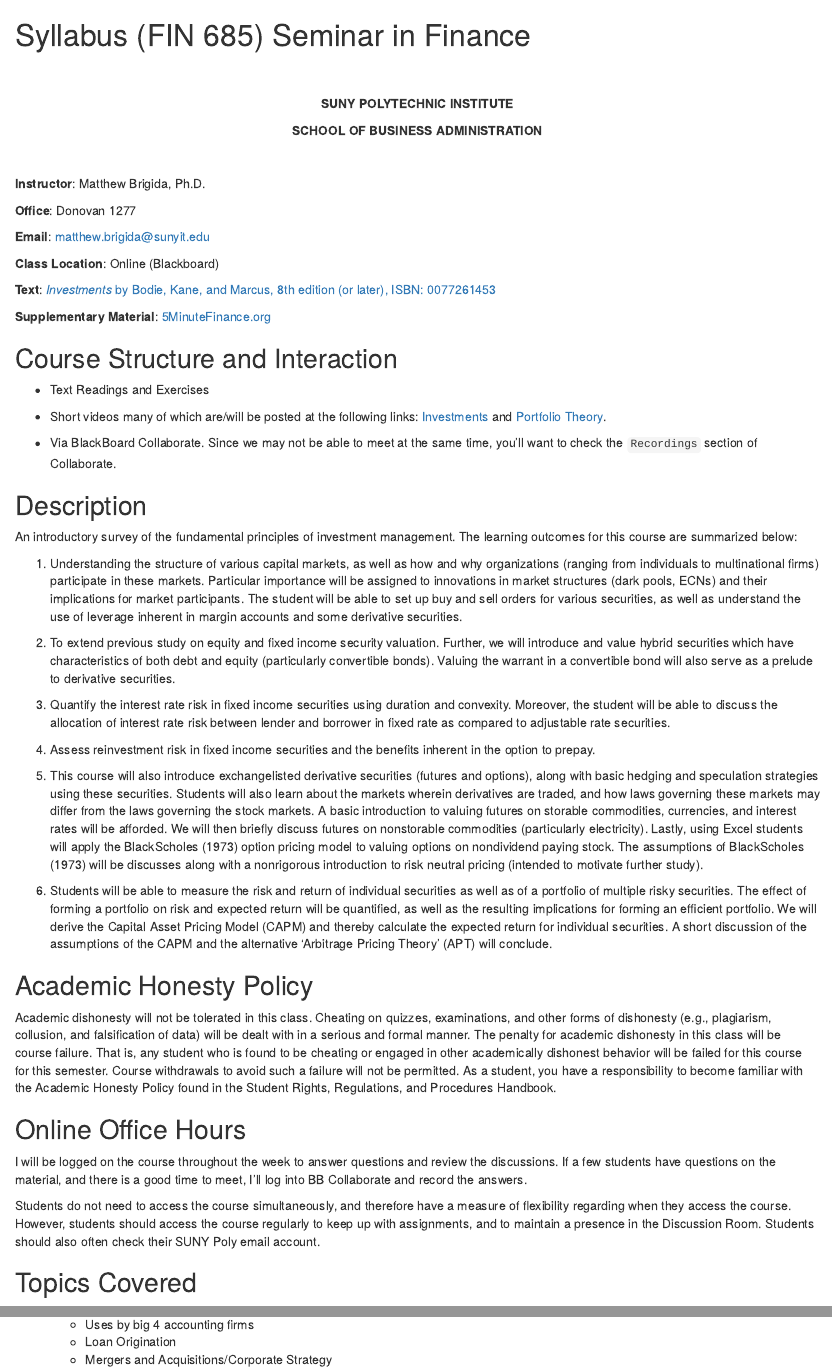
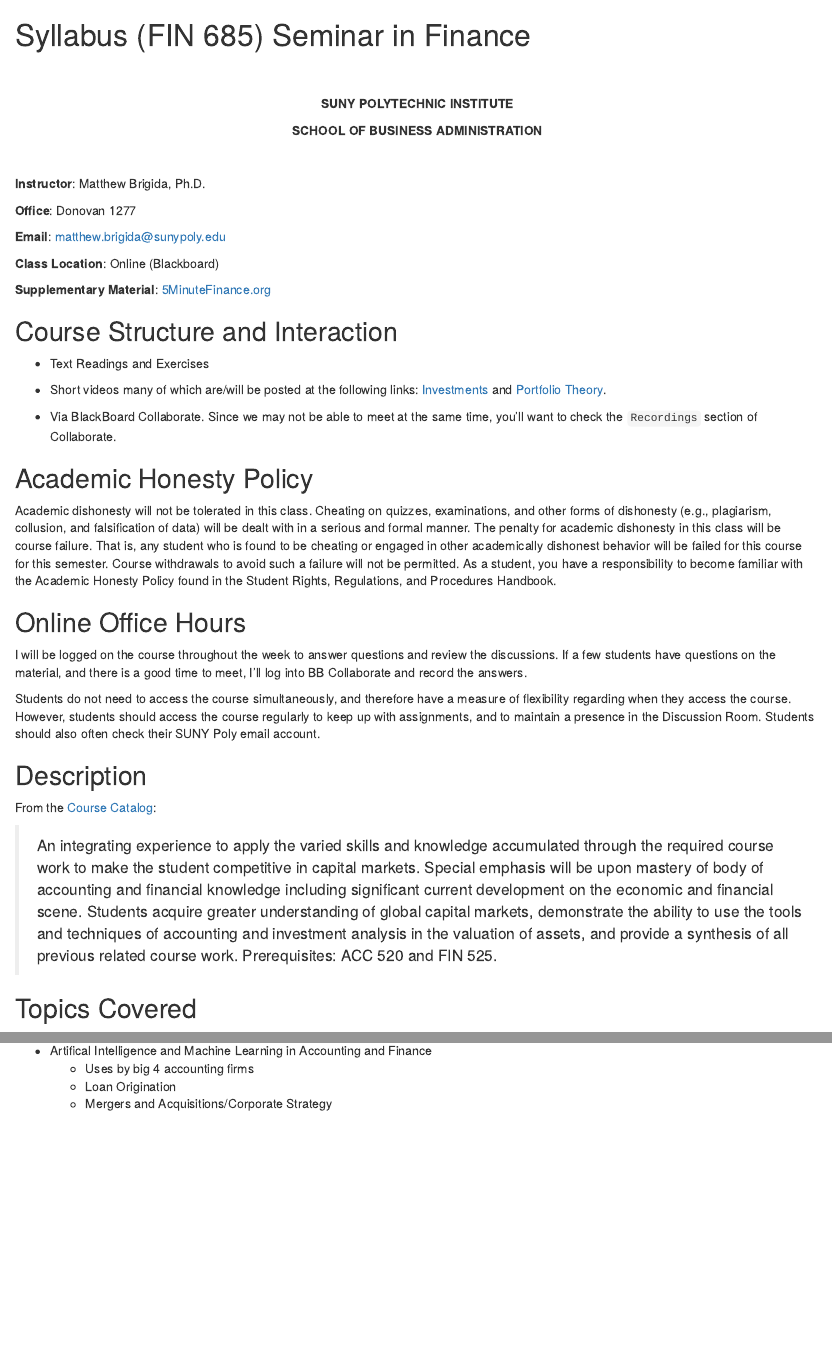
Before and after one commit to Matt-Brigida/FIN_685_Syllabus, an R Markdown document (index.Rmd): the page in a window 1100 px wide, from its top, and a second part further down, joined at a grey line. Rendered offline with R 4.5, knitr and Pandoc, with nearby package versions; drawn as R Markdown's standard HTML page in place of the format the file asks for; some code elsewhere in the file could not run offline.

Commit message:
added description

```diff
--- a/index.Rmd
+++ b/index.Rmd
@@ -44,11 +44,11 @@ opts_knit$set(width=75)
 
 <!-- **Office Hours**: Tuesday 4:00--6:00 and Monday/Wednesday 11:00--12:00 -->
 
-**Email**:  matthew.brigida@sunyit.edu
+**Email**:  matthew.brigida@sunypoly.edu
 
 **Class Location**:  Online (Blackboard)
 
-**Text**: [*Investments* by Bodie, Kane, and Marcus, 8th edition (or later), ISBN: 0077261453](http://www.amazon.com/Investments-8th-Edition-Zvi-Bodie/dp/0077261453/ref=sr_1_5?ie=UTF8&qid=1407685749&sr=8-5&keywords=investment+bodie+kane+marcus)
+<!-- **Text**: [*Investments* by Bodie, Kane, and Marcus, 8th edition (or later), ISBN: 0077261453](http://www.amazon.com/Investments-8th-Edition-Zvi-Bodie/dp/0077261453/ref=sr_1_5?ie=UTF8&qid=1407685749&sr=8-5&keywords=investment+bodie+kane+marcus) -->
 
 **Supplementary Material**: [5MinuteFinance.org](https://www.5minutefinance.org/)
 
@@ -59,39 +59,6 @@ opts_knit$set(width=75)
 -  Short videos many of which are/will be posted at the following links: [Investments](https://www.youtube.com/playlist?list=PLRK1VeglPb4NO-D0HOn0QE9lQlBNR1vHK) and [Portfolio Theory](https://www.youtube.com/playlist?list=PLRK1VeglPb4MeP83AIOZFj2quPZ1t4dN6).
 
 -  Via BlackBoard Collaborate.  Since we may not be able to meet at the same time, you'll want to check the `Recordings` section of Collaborate.
-
-## Description
-
-An introductory survey of the fundamental principles of investment management. The learning outcomes for this course are summarized below:
-
-#.  Understanding the structure of various capital markets, as well as how and why organizations
-(ranging from individuals to multinational firms) participate in these markets. Particular importance will
-be assigned to innovations in market structures (dark pools, ECNs) and their implications for market
-participants. The student will be able to set up buy and sell orders for various securities, as well as
-understand the use of leverage inherent in margin accounts and some derivative securities.
-
-#.  To extend previous study on equity and fixed income security valuation. Further, we will introduce
-and value hybrid securities which have characteristics of both debt and equity (particularly convertible
-bonds). Valuing the warrant in a convertible bond will also serve as a prelude to derivative securities.
-
-#.  Quantify the interest rate risk in fixed income securities using duration and convexity. Moreover, the
-student will be able to discuss the allocation of interest rate risk between lender and borrower in fixed
-rate as compared to adjustable rate securities.
-
-#.  Assess reinvestment risk in fixed income securities and the benefits inherent in the option to prepay.
-
-#.  This course will also introduce exchange­listed derivative securities (futures and options), along with
-basic hedging and speculation strategies using these securities. Students will also learn about the
-markets wherein derivatives are traded, and how laws governing these markets may differ from the laws
-governing the stock markets. A basic introduction to valuing futures on storable commodities,
-currencies, and interest rates will be afforded. We will then briefly discuss futures on non­storable commodities (particularly electricity). Lastly, using Excel students will apply the Black­Scholes (1973) option pricing model to valuing options on non­dividend paying stock. The assumptions of Black­Scholes (1973) will be discusses along with a non­rigorous introduction to risk neutral pricing (intended to motivate further study).
-
-#.  Students will be able to measure the risk and return of individual securities as well as of a portfolio of
-multiple risky securities. The effect of forming a portfolio on risk and expected return will be quantified,
-as well as the resulting implications for forming an efficient portfolio. We will derive the Capital Asset
-Pricing Model (CAPM) and thereby calculate the expected return for individual securities. A short
-discussion of the assumptions of the CAPM and the alternative 'Arbitrage Pricing Theory' (APT) will
-conclude.
 
 ## Academic Honesty Policy
 
@@ -110,6 +77,12 @@ I will be logged on the course throughout the week to answer questions and revie
 
 Students do not need to access the course simultaneously, and therefore have a measure of flexibility regarding when they access the course.  However, students should access the course regularly to keep up with assignments, and to maintain a presence in the Discussion Room.  Students should also often check their SUNY Poly email account.
 
+## Description
+
+From the [Course Catalog](https://webapp.sunypoly.edu/grad-catalog-2017-2018/courses/finance/):
+
+> An integrating experience to apply the varied skills and knowledge accumulated through the required course work to make the student competitive in capital markets.  Special emphasis will be upon mastery of body of accounting and financial knowledge including significant current development on the economic and financial scene.  Students acquire greater understanding of global capital markets, demonstrate the ability to use the tools and techniques of accounting and investment analysis in the valuation of assets, and provide a synthesis of all previous related course work.  Prerequisites:  ACC 520 and FIN 525.
+
 ## Topics Covered
 
 -  Capital Structure
```
Also changed, not shown: index.html (added), index.Rmd (1 more changed lines), 7 other files.
